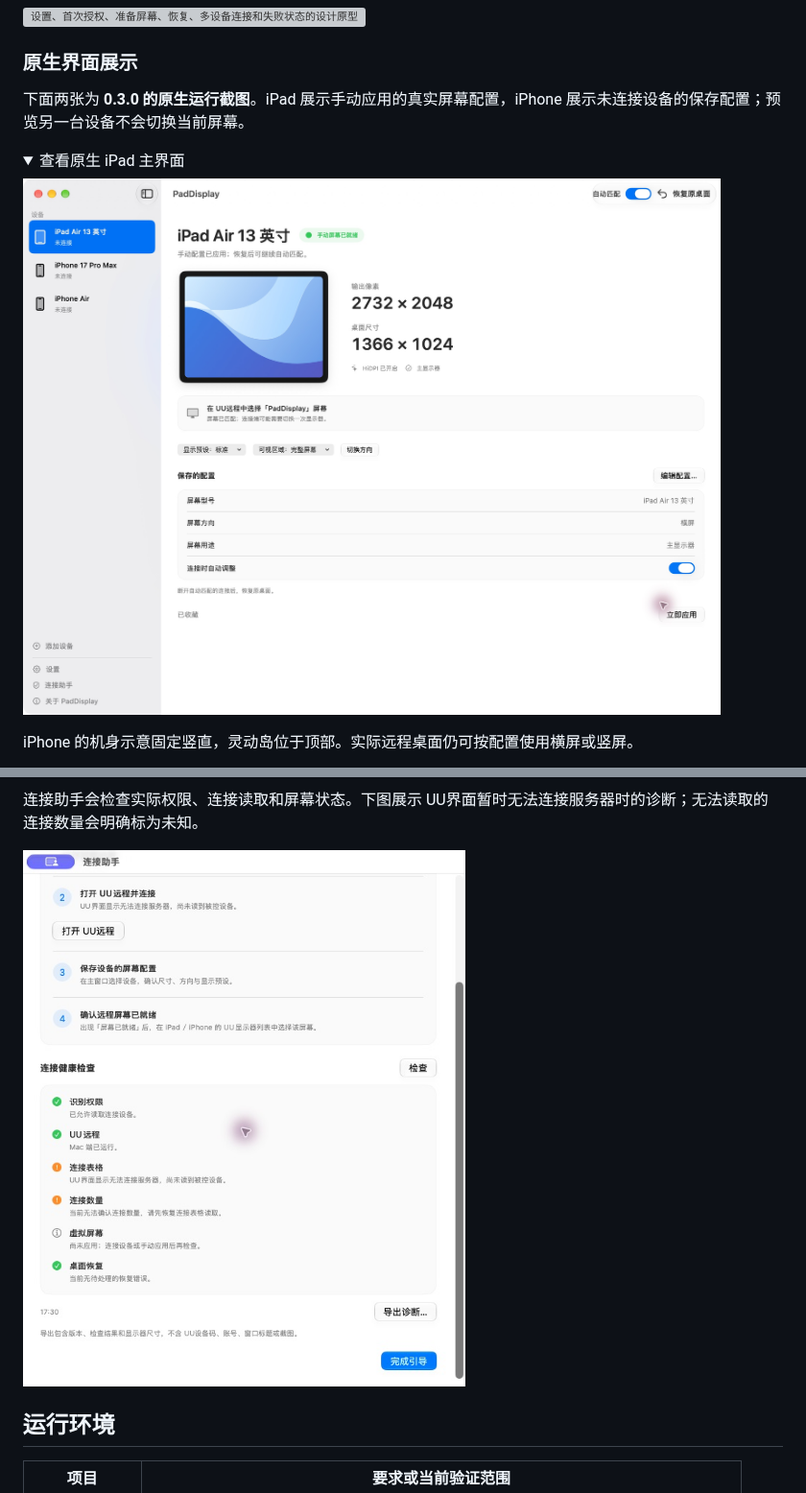
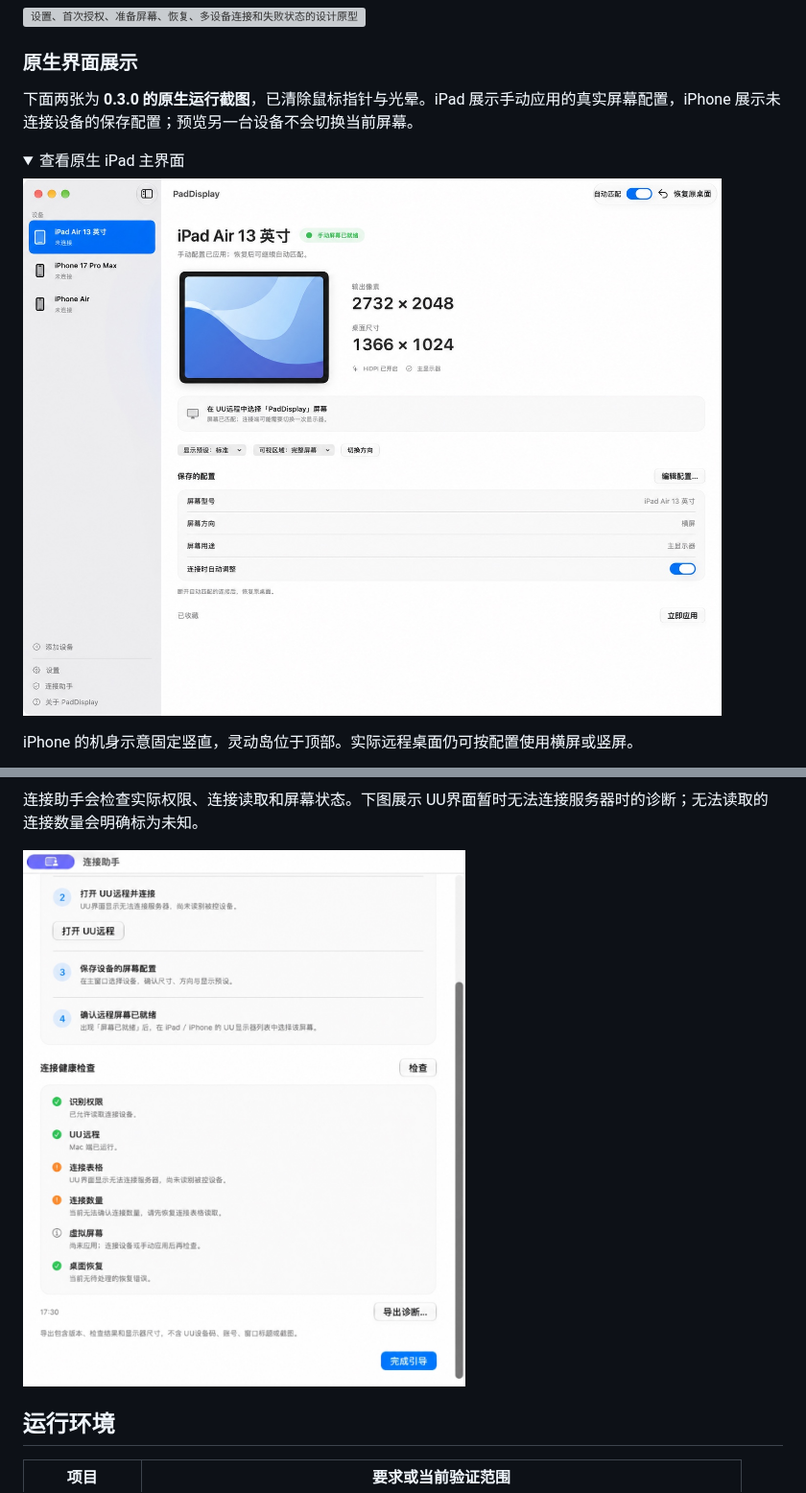
Before and after one commit to sincere518/PadDisplay, a Markdown page: README.md, 2 parts joined by grey strips. Shown at 96% size. Drawn GitHub-style; pictures changed too: docs/images/connection-assistant.jpg, docs/images/main-light.jpg; folded sections open; grey boxes are pictures that could not be loaded.

Commit message:
Remove mouse pointers and halos from README native UI images

```diff
--- a/README.md
+++ b/README.md
@@ -57,7 +57,7 @@ PadDisplay 是一款**开源免费的原生 macOS 远程桌面助手**，安装
 
 ### 原生界面展示
 
-下面两张为 **0.3.0 的原生运行截图**。iPad 展示手动应用的真实屏幕配置，iPhone 展示未连接设备的保存配置；预览另一台设备不会切换当前屏幕。
+下面两张为 **0.3.0 的原生运行截图**，已清除鼠标指针与光晕。iPad 展示手动应用的真实屏幕配置，iPhone 展示未连接设备的保存配置；预览另一台设备不会切换当前屏幕。
 
 <details>
   <summary>查看原生 iPad 主界面</summary>
```
Also changed, not shown: docs/images/iphone-portrait.jpg.
